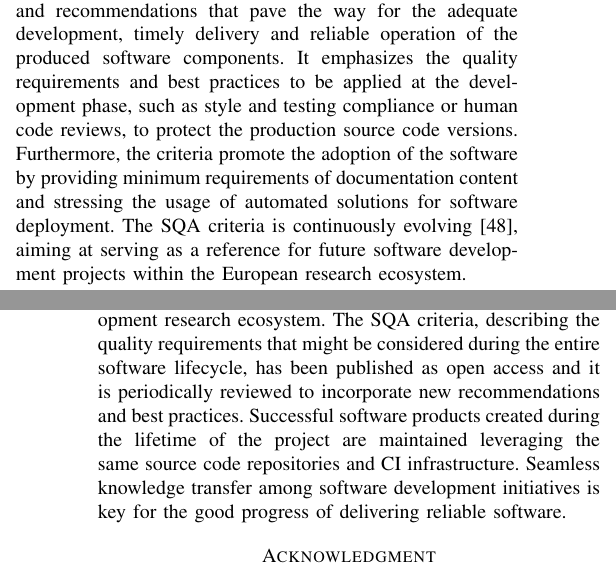
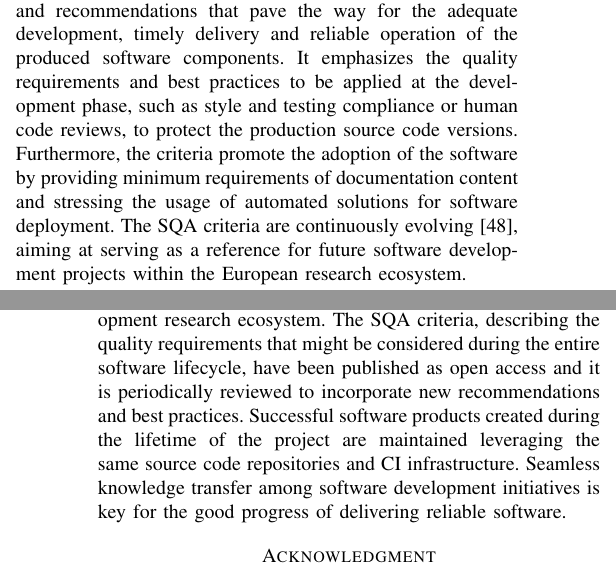
Before and after one commit to VibhutiDKhanduri/paper-ieee-software-reliability, a LaTeX paper (paper-ieee-trans.tex): two parts of the columns of pages 4 and 10 of 11, joined at a grey line, cut so that both start at the same text. Compiled offline with pdfLaTeX; a missing font is replaced by an installed copy or a similar font; a LaTeX package or settings file that is missing is left out.

Commit message:
fix criteria (plural)

```diff
--- a/paper-ieee-trans.tex
+++ b/paper-ieee-trans.tex
@@ -441,7 +441,7 @@ It emphasizes the quality requirements and best practices to be applied at the
 development phase, such as style and testing compliance or human code reviews, to protect the
 production source code versions. Furthermore, the criteria promote the adoption of the software
 by providing minimum requirements of documentation content and stressing the usage of automated
-solutions for software deployment. The SQA criteria is continuously evolving \cite{sqa-baseline}, aiming at serving
+solutions for software deployment. The SQA criteria are continuously evolving \cite{sqa-baseline}, aiming at serving
 as a reference for future software development projects within the European research ecosystem.
 
 \begin{itemize}
@@ -756,7 +756,7 @@ processes, knowledge, software and infrastructures, shall be profited from forme
 completed projects. In this regard, the more recent project described in this paper, {\sl INDIGO-DataCloud},
 may have set the path for future reference in the European software development research ecosystem.
 The SQA criteria, describing the quality requirements that might be considered during the entire
-software lifecycle, has been published as open access and it is periodically reviewed to incorporate
+software lifecycle, have been published as open access and it is periodically reviewed to incorporate
 new recommendations and best practices. Successful software products created during the lifetime of the
 project are maintained leveraging the same source code repositories and CI infrastructure. Seamless
 knowledge transfer among software development initiatives is key for the good progress of delivering
```
